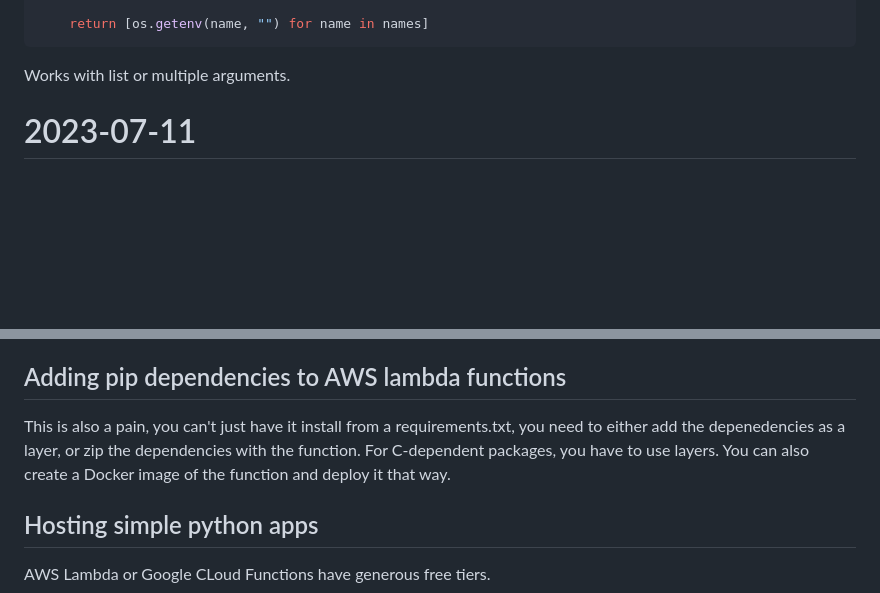
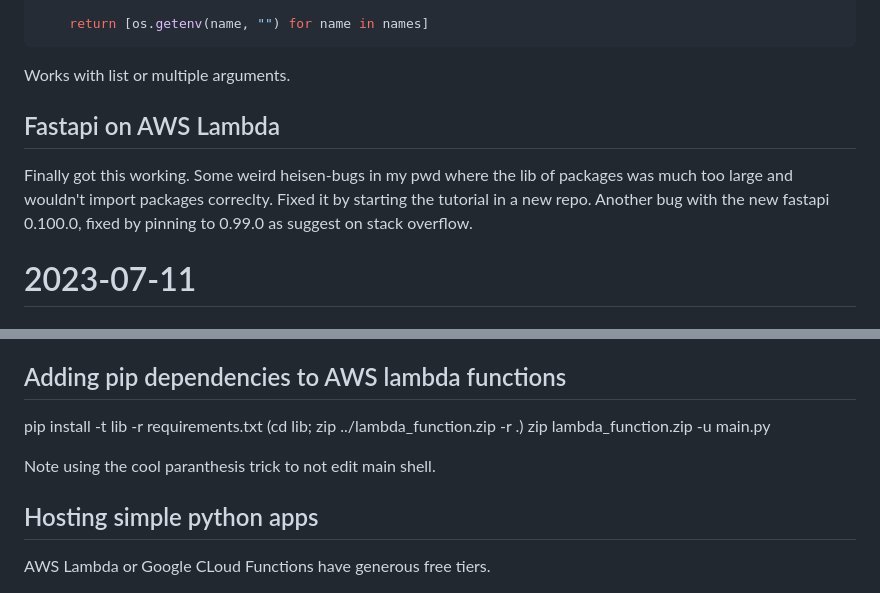
Before and after one commit to Drblessing/notes, a Markdown page: log.md, 2 parts joined by grey strips. GitHub-like rendering; blank space fills up the shorter version.

````diff
--- a/log.md
+++ b/log.md
@@ -20,6 +20,10 @@ def load_envs(*names) -> list:
 ```
 
 Works with list or multiple arguments.
+
+## Fastapi on AWS Lambda
+
+Finally got this working. Some weird heisen-bugs in my pwd where the lib of packages was much too large and wouldn't import packages correclty. Fixed it by starting the tutorial in a new repo. Another bug with the new fastapi 0.100.0, fixed by pinning to 0.99.0 as suggest on stack overflow.
 
 # 2023-07-11
 
@@ -64,7 +68,11 @@ You can use the cli but you can also upload a zip file with the code and require
 
 ## Adding pip dependencies to AWS lambda functions
 
-This is also a pain, you can't just have it install from a requirements.txt, you need to either add the depenedencies as a layer, or zip the dependencies with the function. For C-dependent packages, you have to use layers. You can also create a Docker image of the function and deploy it that way.
+pip install -t lib -r requirements.txt
+(cd lib; zip ../lambda_function.zip -r .)
+zip lambda_function.zip -u main.py
+
+Note using the cool paranthesis trick to not edit main shell.
 
 ## Hosting simple python apps
 
````
Also changed, not shown: projects/hosting.md (added, +16 -0 lines).
